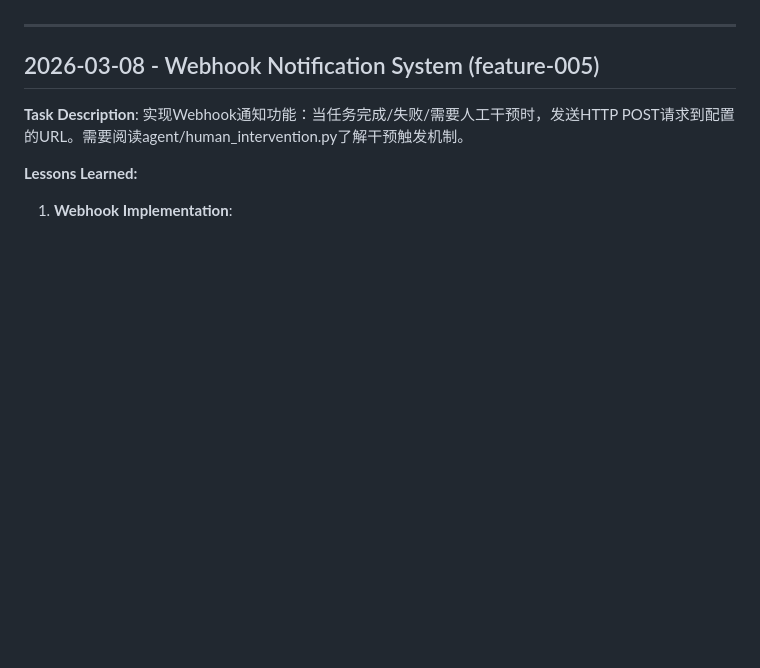
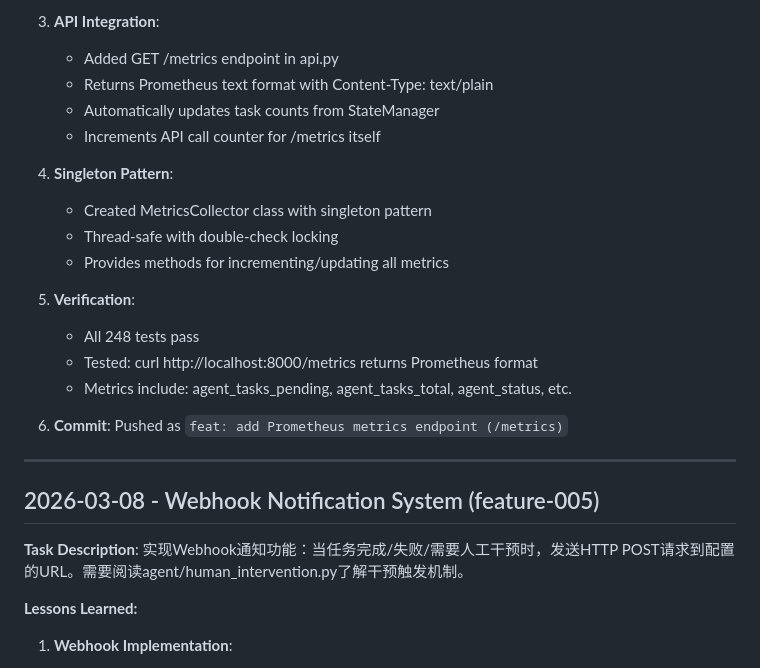
Before and after one commit to oGYCo/Agent-Loop, a Markdown page: .agent/MEMORY.md, the part around one of its changes. Drawn GitHub-style; blank space fills up the shorter version.

```diff
--- a/.agent/MEMORY.md
+++ b/.agent/MEMORY.md
@@ -4,3 +78,20 @@ Accumulated experience and lessons learned from task execution.
+3. **API Integration**:
+   - Added GET /metrics endpoint in api.py
+   - Returns Prometheus text format with Content-Type: text/plain
+   - Automatically updates task counts from StateManager
+   - Increments API call counter for /metrics itself
+
+4. **Singleton Pattern**:
+   - Created MetricsCollector class with singleton pattern
+   - Thread-safe with double-check locking
+   - Provides methods for incrementing/updating all metrics
+
+5. **Verification**:
+   - All 248 tests pass
+   - Tested: curl http://localhost:8000/metrics returns Prometheus format
+   - Metrics include: agent_tasks_pending, agent_tasks_total, agent_status, etc.
+
+6. **Commit**: Pushed as `feat: add Prometheus metrics endpoint (/metrics)`
 
 ---
 
```
Also changed, not shown: other parts of .agent/MEMORY.md (+134 -2 lines).
